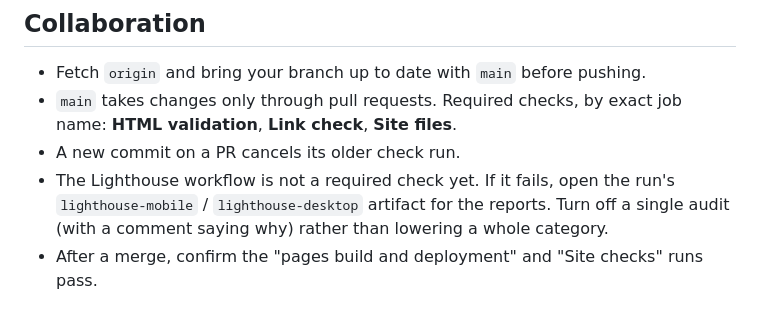
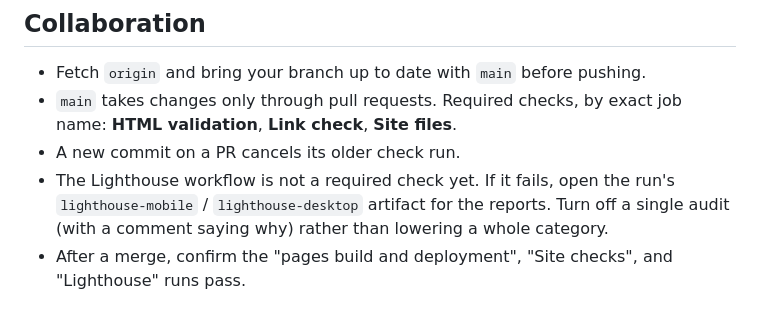
Before and after one commit to jacksonmote/marvins-web, a Markdown page: AGENTS.md, the part around the change. GitHub-like rendering.

```diff
--- a/AGENTS.md
+++ b/AGENTS.md
@@ -46,4 +46,4 @@ Unofficial fan website for Marvin's restaurant in Greencastle, Indiana: plain HT
 - `main` takes changes only through pull requests. Required checks, by exact job name: **HTML validation**, **Link check**, **Site files**.
 - A new commit on a PR cancels its older check run.
 - The Lighthouse workflow is not a required check yet. If it fails, open the run's `lighthouse-mobile` / `lighthouse-desktop` artifact for the reports. Turn off a single audit (with a comment saying why) rather than lowering a whole category.
-- After a merge, confirm the "pages build and deployment" and "Site checks" runs pass.
+- After a merge, confirm the "pages build and deployment", "Site checks", and "Lighthouse" runs pass.
```
Also changed, not shown: README.md (+2 -1 lines).
